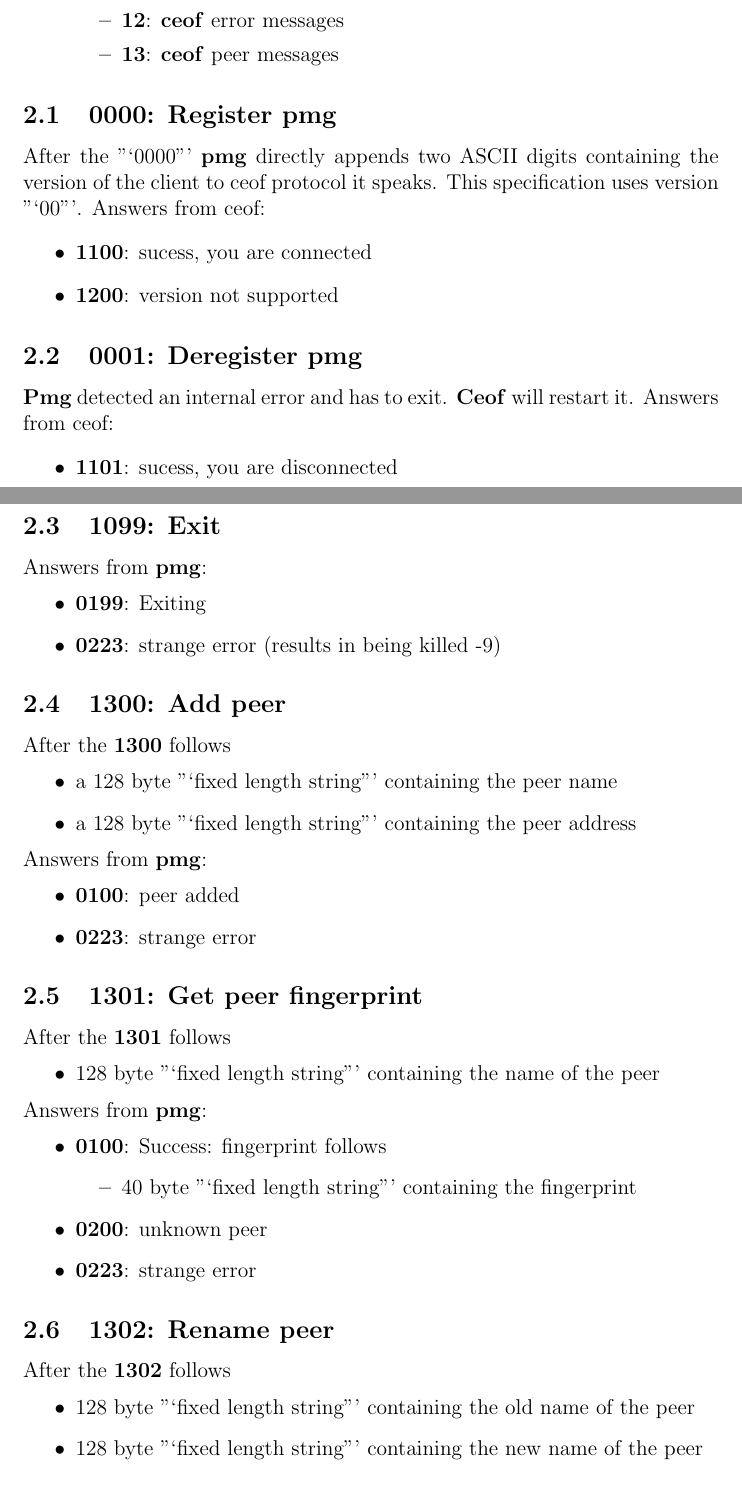
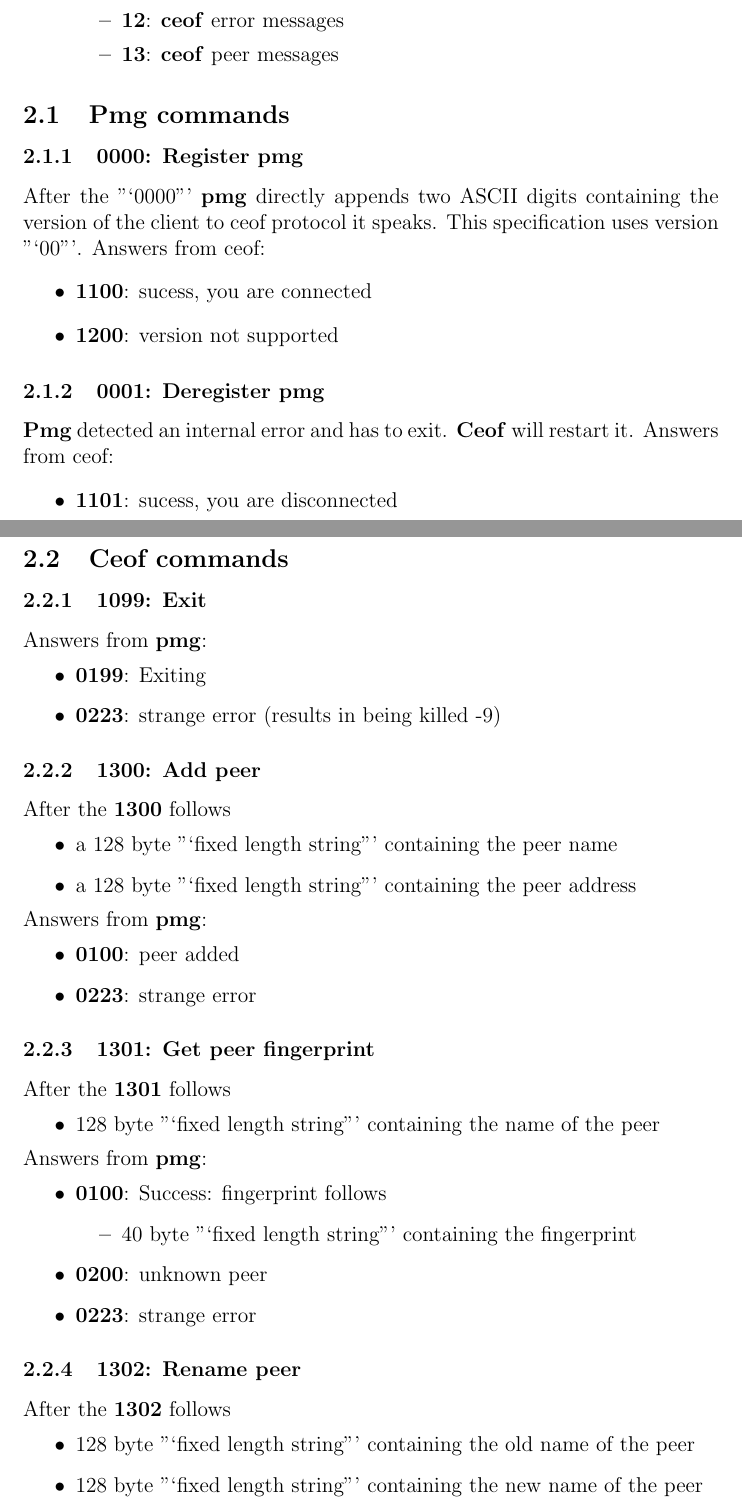
Before and after one commit to telmich/ceofhack, a LaTeX document (pmg2ceof/pmg2ceof.tex): two parts of pages 2 and 3 of 4, joined at a grey line, cut so that both start at the same text. Compiled offline with pdfLaTeX.

Commit message:
Add structure

```diff
--- a/pmg2ceof/pmg2ceof.tex
+++ b/pmg2ceof/pmg2ceof.tex
@@ -47,7 +47,9 @@ After each command follows individual data. The second byte indicates the type o
 \end{itemize}
 
 % -----------------------------------------------------------------------------
-\subsection{0000: Register pmg}
+\subsection{Pmg commands}
+% -----------------------------------------------------------------------------
+\subsubsection{0000: Register pmg}
 After the "`0000"' \textbf{pmg} directly appends two ASCII digits containing the
 version of the client to ceof protocol it speaks. This specification
 uses version "`00"'.
@@ -57,7 +59,7 @@ Answers from ceof:
 \item \textbf{1200}: version not supported
 \end{itemize}
 % -----------------------------------------------------------------------------
-\subsection{0001: Deregister pmg}
+\subsubsection{0001: Deregister pmg}
 \textbf{Pmg} detected an internal error and has to exit. \textbf{Ceof}
 will restart it.
 Answers from ceof:
@@ -65,14 +67,16 @@ Answers from ceof:
 \item \textbf{1101}: sucess, you are disconnected
 \end{itemize}
 % -----------------------------------------------------------------------------
-\subsection{1099: Exit}
+\subsection{Ceof commands}
+% -----------------------------------------------------------------------------
+\subsubsection{1099: Exit}
 Answers from \textbf{pmg}:
 \begin{itemize}
 \item \textbf{0199}: Exiting
 \item \textbf{0223}: strange error (results in being killed -9)
 \end{itemize}
 % -----------------------------------------------------------------------------
-\subsection{1300: Add peer}
+\subsubsection{1300: Add peer}
 After the \textbf{1300} follows
 \begin{itemize}
 \item a 128 byte "`fixed length string"' containing the peer name
@@ -84,7 +88,7 @@ Answers from \textbf{pmg}:
 \item \textbf{0223}: strange error
 \end{itemize}
 % -----------------------------------------------------------------------------
-\subsection{1301: Get peer fingerprint}
+\subsubsection{1301: Get peer fingerprint}
 After the \textbf{1301} follows
 \begin{itemize}
 \item 128 byte "`fixed length string"' containing the name of the peer
@@ -99,7 +103,7 @@ Answers from \textbf{pmg}:
 \item \textbf{0223}: strange error
 \end{itemize}
 % -----------------------------------------------------------------------------
-\subsection{1302: Rename peer}
+\subsubsection{1302: Rename peer}
 After the \textbf{1302} follows
 \begin{itemize}
 \item 128 byte "`fixed length string"' containing the old name of the peer
```
Also changed, not shown: pmg2ceof/pmg2ceof.tex (2 more changed lines).
